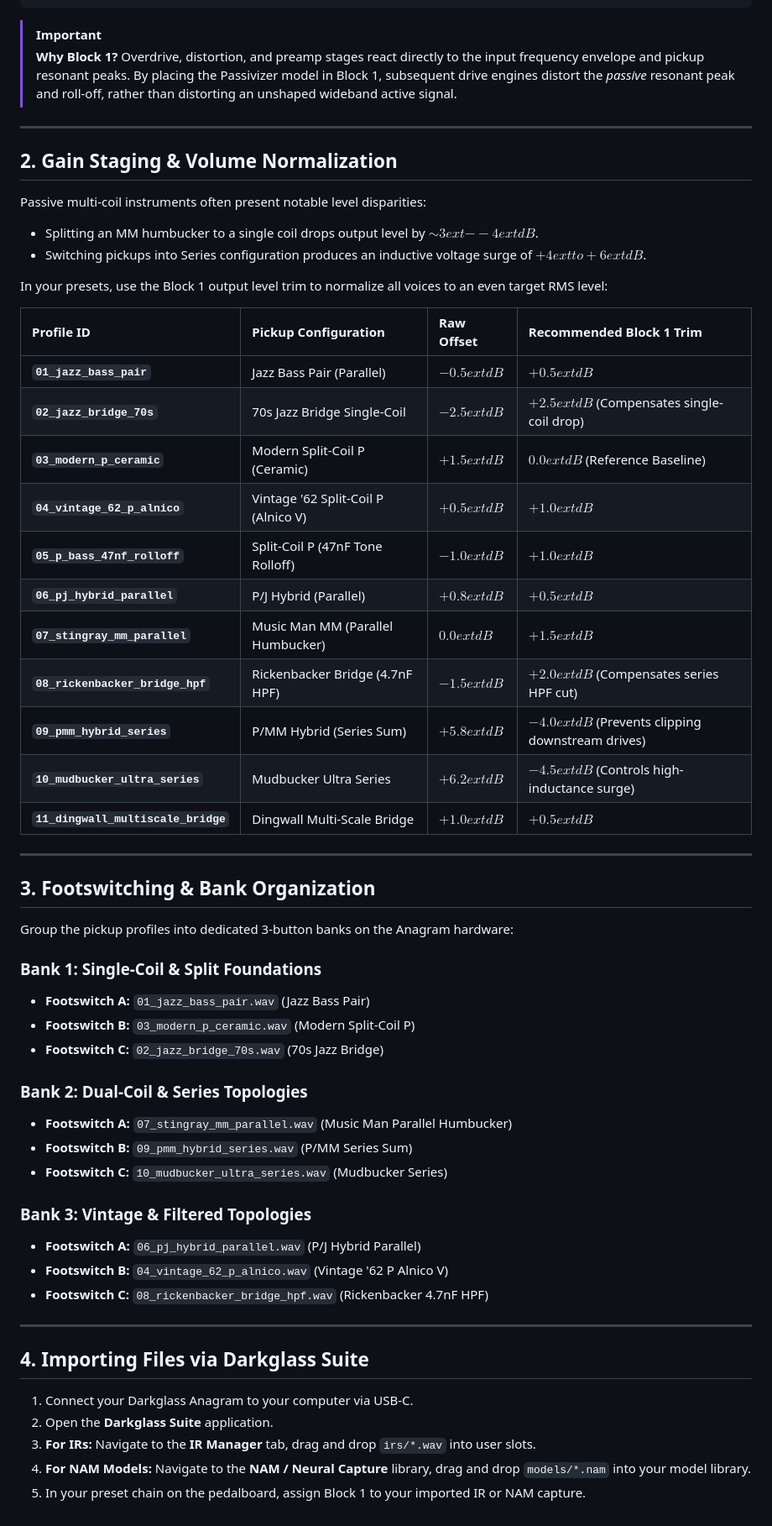
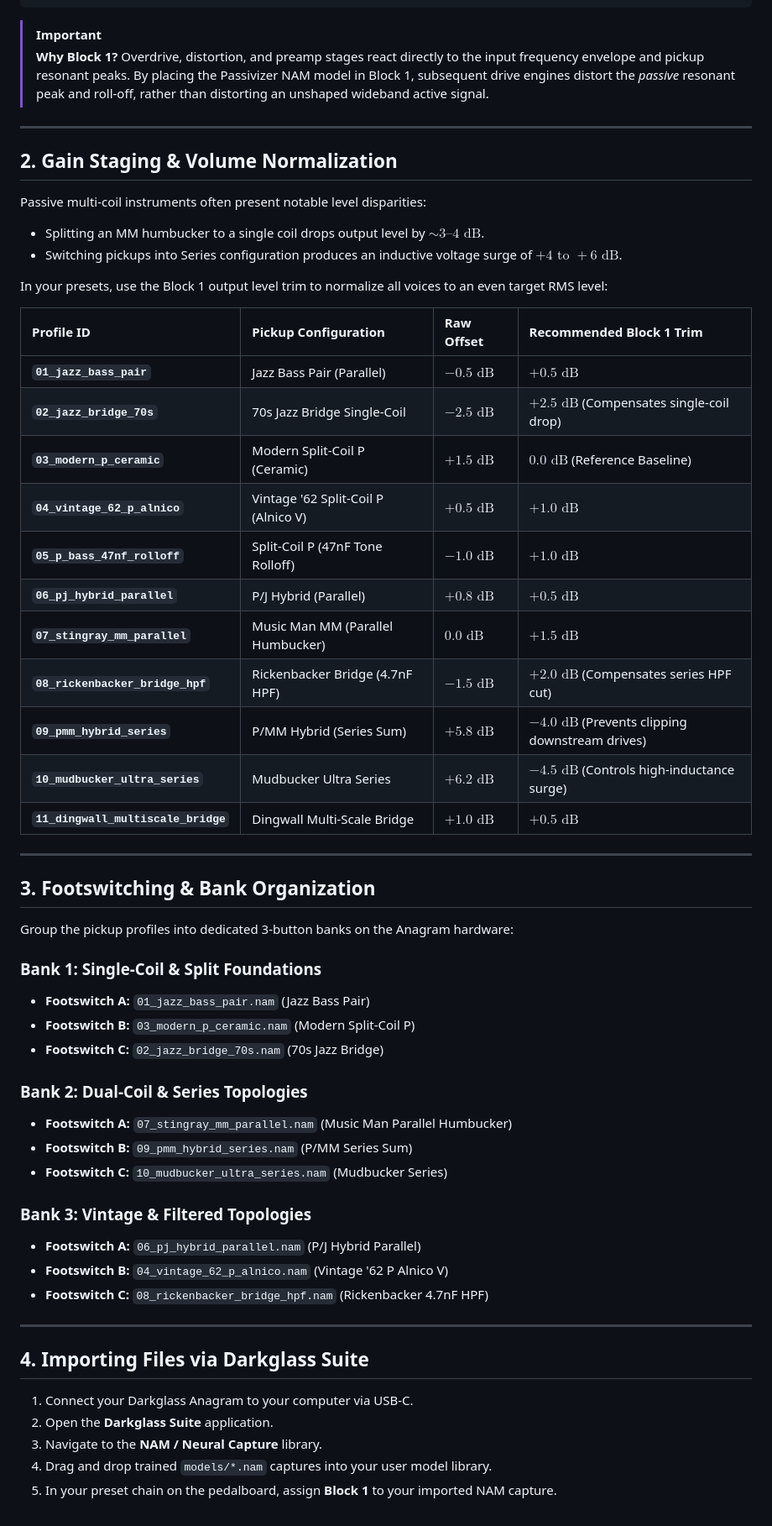
Before and after one commit to pethin/passivizer, a Markdown page: docs/anagram_workflow.md, the part around one of its changes. Shown at 84% size. Drawn GitHub-style.

```diff
--- a/docs/anagram_workflow.md
+++ b/docs/anagram_workflow.md
@@ -43,31 +42,31 @@ The Darkglass Anagram allows up to 24 simultaneous blocks in series or parallel.
 
 > [!IMPORTANT]
 > **Why Block 1?**
-> Overdrive, distortion, and preamp stages react directly to the input frequency envelope and pickup resonant peaks. By placing the Passivizer model in Block 1, subsequent drive engines distort the *passive* resonant peak and roll-off, rather than distorting an unshaped wideband active signal.
+> Overdrive, distortion, and preamp stages react directly to the input frequency envelope and pickup resonant peaks. By placing the Passivizer NAM model in Block 1, subsequent drive engines distort the *passive* resonant peak and roll-off, rather than distorting an unshaped wideband active signal.
 
 ---
 
 ## 2. Gain Staging & Volume Normalization
 
 Passive multi-coil instruments often present notable level disparities:
-* Splitting an MM humbucker to a single coil drops output level by $\sim 3	ext{--}4	ext{ dB}$.
-* Switching pickups into Series configuration produces an inductive voltage surge of $+4	ext{ to }+6	ext{ dB}$.
+* Splitting an MM humbucker to a single coil drops output level by $\sim 3\text{--}4\text{ dB}$.
+* Switching pickups into Series configuration produces an inductive voltage surge of $+4\text{ to }+6\text{ dB}$.
 
 In your presets, use the Block 1 output level trim to normalize all voices to an even target RMS level:
 
 | Profile ID | Pickup Configuration | Raw Offset | Recommended Block 1 Trim |
 | :--- | :--- | :--- | :--- |
-| **`01_jazz_bass_pair`** | Jazz Bass Pair (Parallel) | $-0.5	ext{ dB}$ | $+0.5	ext{ dB}$ |
-| **`02_jazz_bridge_70s`** | 70s Jazz Bridge Single-Coil | $-2.5	ext{ dB}$ | $+2.5	ext{ dB}$ (Compensates single-coil drop) |
-| **`03_modern_p_ceramic`** | Modern Split-Coil P (Ceramic) | $+1.5	ext{ dB}$ | $0.0	ext{ dB}$ (Reference Baseline) |
-| **`04_vintage_62_p_alnico`** | Vintage '62 Split-Coil P (Alnico V) | $+0.5	ext{ dB}$ | $+1.0	ext{ dB}$ |
-| **`05_p_bass_47nf_rolloff`** | Split-Coil P (47nF Tone Rolloff) | $-1.0	ext{ dB}$ | $+1.0	ext{ dB}$ |
-| **`06_pj_hybrid_parallel`** | P/J Hybrid (Parallel) | $+0.8	ext{ dB}$ | $+0.5	ext{ dB}$ |
-| **`07_stingray_mm_parallel`** | Music Man MM (Parallel Humbucker)| $0.0	ext{ dB}$ | $+1.5	ext{ dB}$ |
-| **`08_rickenbacker_bridge_hpf`**| Rickenbacker Bridge (4.7nF HPF) | $-1.5	ext{ dB}$ | $+2.0	ext{ dB}$ (Compensates series HPF cut) |
-| **`09_pmm_hybrid_series`** | P/MM Hybrid (Series Sum) | $+5.8	ext{ dB}$ | $-4.0	ext{ dB}$ (Prevents clipping downstream drives)|
-| **`10_mudbucker_ultra_series`**| Mudbucker Ultra Series | $+6.2	ext{ dB}$ | $-4.5	ext{ dB}$ (Controls high-inductance surge) |
-| **`11_dingwall_multiscale_bridge`**| Dingwall Multi-Scale Bridge | $+1.0	ext{ dB}$ | $+0.5	ext{ dB}$ |
+| **`01_jazz_bass_pair`** | Jazz Bass Pair (Parallel) | $-0.5\text{ dB}$ | $+0.5\text{ dB}$ |
+| **`02_jazz_bridge_70s`** | 70s Jazz Bridge Single-Coil | $-2.5\text{ dB}$ | $+2.5\text{ dB}$ (Compensates single-coil drop) |
+| **`03_modern_p_ceramic`** | Modern Split-Coil P (Ceramic) | $+1.5\text{ dB}$ | $0.0\text{ dB}$ (Reference Baseline) |
+| **`04_vintage_62_p_alnico`** | Vintage '62 Split-Coil P (Alnico V) | $+0.5\text{ dB}$ | $+1.0\text{ dB}$ |
+| **`05_p_bass_47nf_rolloff`** | Split-Coil P (47nF Tone Rolloff) | $-1.0\text{ dB}$ | $+1.0\text{ dB}$ |
+| **`06_pj_hybrid_parallel`** | P/J Hybrid (Parallel) | $+0.8\text{ dB}$ | $+0.5\text{ dB}$ |
+| **`07_stingray_mm_parallel`** | Music Man MM (Parallel Humbucker)| $0.0\text{ dB}$ | $+1.5\text{ dB}$ |
+| **`08_rickenbacker_bridge_hpf`**| Rickenbacker Bridge (4.7nF HPF) | $-1.5\text{ dB}$ | $+2.0\text{ dB}$ (Compensates series HPF cut) |
+| **`09_pmm_hybrid_series`** | P/MM Hybrid (Series Sum) | $+5.8\text{ dB}$ | $-4.0\text{ dB}$ (Prevents clipping downstream drives)|
+| **`10_mudbucker_ultra_series`**| Mudbucker Ultra Series | $+6.2\text{ dB}$ | $-4.5\text{ dB}$ (Controls high-inductance surge) |
+| **`11_dingwall_multiscale_bridge`**| Dingwall Multi-Scale Bridge | $+1.0\text{ dB}$ | $+0.5\text{ dB}$ |
 
 ---
 
@@ -76,19 +75,19 @@ In your presets, use the Block 1 output level trim to normalize all voices to an
 Group the pickup profiles into dedicated 3-button banks on the Anagram hardware:
 
 ### Bank 1: Single-Coil & Split Foundations
-* **Footswitch A:** `01_jazz_bass_pair.wav` (Jazz Bass Pair)
-* **Footswitch B:** `03_modern_p_ceramic.wav` (Modern Split-Coil P)
-* **Footswitch C:** `02_jazz_bridge_70s.wav` (70s Jazz Bridge)
+* **Footswitch A:** `01_jazz_bass_pair.nam` (Jazz Bass Pair)
+* **Footswitch B:** `03_modern_p_ceramic.nam` (Modern Split-Coil P)
+* **Footswitch C:** `02_jazz_bridge_70s.nam` (70s Jazz Bridge)
 
 ### Bank 2: Dual-Coil & Series Topologies
-* **Footswitch A:** `07_stingray_mm_parallel.wav` (Music Man Parallel Humbucker)
-* **Footswitch B:** `09_pmm_hybrid_series.wav` (P/MM Series Sum)
-* **Footswitch C:** `10_mudbucker_ultra_series.wav` (Mudbucker Series)
+* **Footswitch A:** `07_stingray_mm_parallel.nam` (Music Man Parallel Humbucker)
+* **Footswitch B:** `09_pmm_hybrid_series.nam` (P/MM Series Sum)
+* **Footswitch C:** `10_mudbucker_ultra_series.nam` (Mudbucker Series)
 
 ### Bank 3: Vintage & Filtered Topologies
-* **Footswitch A:** `06_pj_hybrid_parallel.wav` (P/J Hybrid Parallel)
-* **Footswitch B:** `04_vintage_62_p_alnico.wav` (Vintage '62 P Alnico V)
-* **Footswitch C:** `08_rickenbacker_bridge_hpf.wav` (Rickenbacker 4.7nF HPF)
+* **Footswitch A:** `06_pj_hybrid_parallel.nam` (P/J Hybrid Parallel)
+* **Footswitch B:** `04_vintage_62_p_alnico.nam` (Vintage '62 P Alnico V)
+* **Footswitch C:** `08_rickenbacker_bridge_hpf.nam` (Rickenbacker 4.7nF HPF)
 
 ---
 
@@ -96,6 +95,6 @@ Group the pickup profiles into dedicated 3-button banks on the Anagram hardware:
 
 1. Connect your Darkglass Anagram to your computer via USB-C.
 2. Open the **Darkglass Suite** application.
-3. **For IRs:** Navigate to the **IR Manager** tab, drag and drop `irs/*.wav` into user slots.
-4. **For NAM Models:** Navigate to the **NAM / Neural Capture** library, drag and drop `models/*.nam` into your model library.
-5. In your preset chain on the pedalboard, assign Block 1 to your imported IR or NAM capture.
+3. Navigate to the **NAM / Neural Capture** library.
+4. Drag and drop trained `models/*.nam` captures into your user model library.
+5. In your preset chain on the pedalboard, assign **Block 1** to your imported NAM capture.
```
Also changed, not shown: other parts of docs/anagram_workflow.md (+2 -3 lines), README.md (+5 -4 lines).
